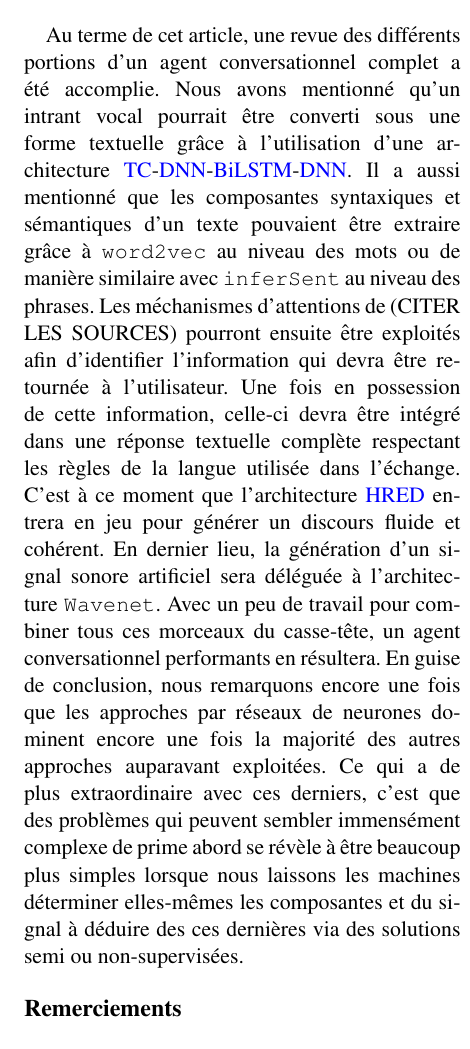
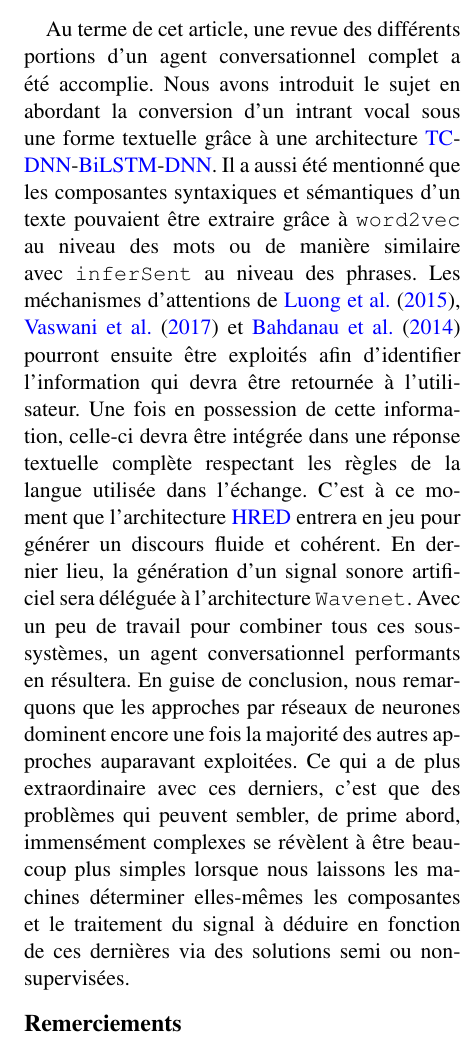
Before and after one commit to guillaume-chevalier/GLO-7006-Paper-NLP, a LaTeX paper (main.tex, which reads tex/conclu.tex): part of one column of page 10 of 11, cut so that both start at the same text. Compiled offline with pdfLaTeX.

Commit message:
review final conclusion

```diff
--- a/tex/conclu.tex
+++ b/tex/conclu.tex
@@ -1,2 +1,2 @@
 \section*{Conclusion}
-Au terme de cet article, une revue des différents portions d'un agent conversationnel complet a été accomplie. Nous avons mentionné qu'un intrant vocal pourrait être converti sous une forme textuelle grâce à l'utilisation d'une architecture \gls{tc}-\gls{dnn}-\gls{bilstm}-\gls{dnn}. Il a aussi mentionné que les composantes syntaxiques et sémantiques d'un texte pouvaient être extraire grâce à \texttt{word2vec} au niveau des mots ou de manière similaire avec \texttt{inferSent} au niveau des phrases. Les méchanismes d'attentions de (CITER LES SOURCES) pourront ensuite être exploités afin d’identifier l'information qui devra être retournée à l'utilisateur. Une fois en possession de cette information, celle-ci devra être intégré dans une réponse textuelle complète respectant les règles de la langue utilisée dans l'échange. C'est à ce moment que l'architecture \gls{hred} entrera en jeu pour générer un discours fluide et cohérent. En dernier lieu, la génération d'un signal sonore artificiel sera déléguée à l'architecture \texttt{Wavenet}. Avec un peu de travail pour combiner tous ces morceaux du casse-tête, un agent conversationnel performants en résultera. En guise de conclusion, nous remarquons encore une fois que les approches par réseaux de neurones dominent encore une fois la majorité des autres approches auparavant exploitées. Ce qui a de plus extraordinaire avec ces derniers, c'est que des problèmes qui peuvent sembler immensément complexe de prime abord se révèle à être beaucoup plus simples lorsque nous laissons les machines déterminer elles-mêmes les composantes et du signal à déduire des ces dernières via des solutions semi ou non-supervisées.
+Au terme de cet article, une revue des différents portions d'un agent conversationnel complet a été accomplie. Nous avons introduit le sujet en abordant la conversion d'un intrant vocal sous une forme textuelle grâce à une architecture \gls{tc}-\gls{dnn}-\gls{bilstm}-\gls{dnn}. Il a aussi été mentionné que les composantes syntaxiques et sémantiques d'un texte pouvaient être extraire grâce à \texttt{word2vec} au niveau des mots ou de manière similaire avec \texttt{inferSent} au niveau des phrases. Les méchanismes d'attentions de \cite{attentionBasedApproaches}, \cite{attentionIsAllYouNeed} et \cite{attentionMechanism} pourront ensuite être exploités afin d’identifier l'information qui devra être retournée à l'utilisateur. Une fois en possession de cette information, celle-ci devra être intégrée dans une réponse textuelle complète respectant les règles de la langue utilisée dans l'échange. C'est à ce moment que l'architecture \gls{hred} entrera en jeu pour générer un discours fluide et cohérent. En dernier lieu, la génération d'un signal sonore artificiel sera déléguée à l'architecture \texttt{Wavenet}. Avec un peu de travail pour combiner tous ces sous-systèmes, un agent conversationnel performants en résultera. En guise de conclusion, nous remarquons que les approches par réseaux de neurones dominent encore une fois la majorité des autres approches auparavant exploitées. Ce qui a de plus extraordinaire avec ces derniers, c'est que des problèmes qui peuvent sembler, de prime abord, immensément complexes se révèlent à être beaucoup plus simples lorsque nous laissons les machines déterminer elles-mêmes les composantes et le traitement du signal à déduire en fonction de ces dernières via des solutions semi ou non-supervisées.
```
Also changed, not shown: main.pdf.
